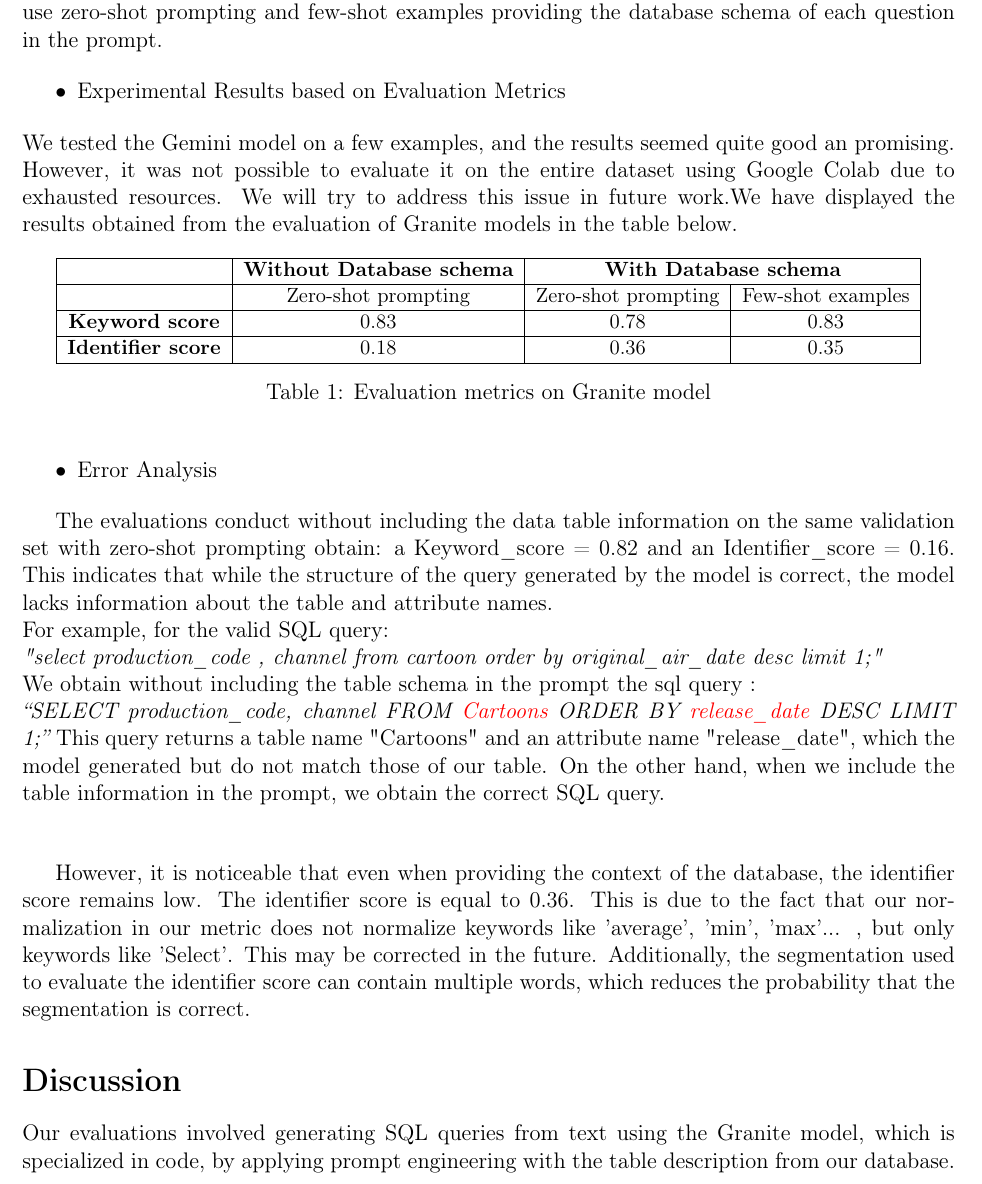
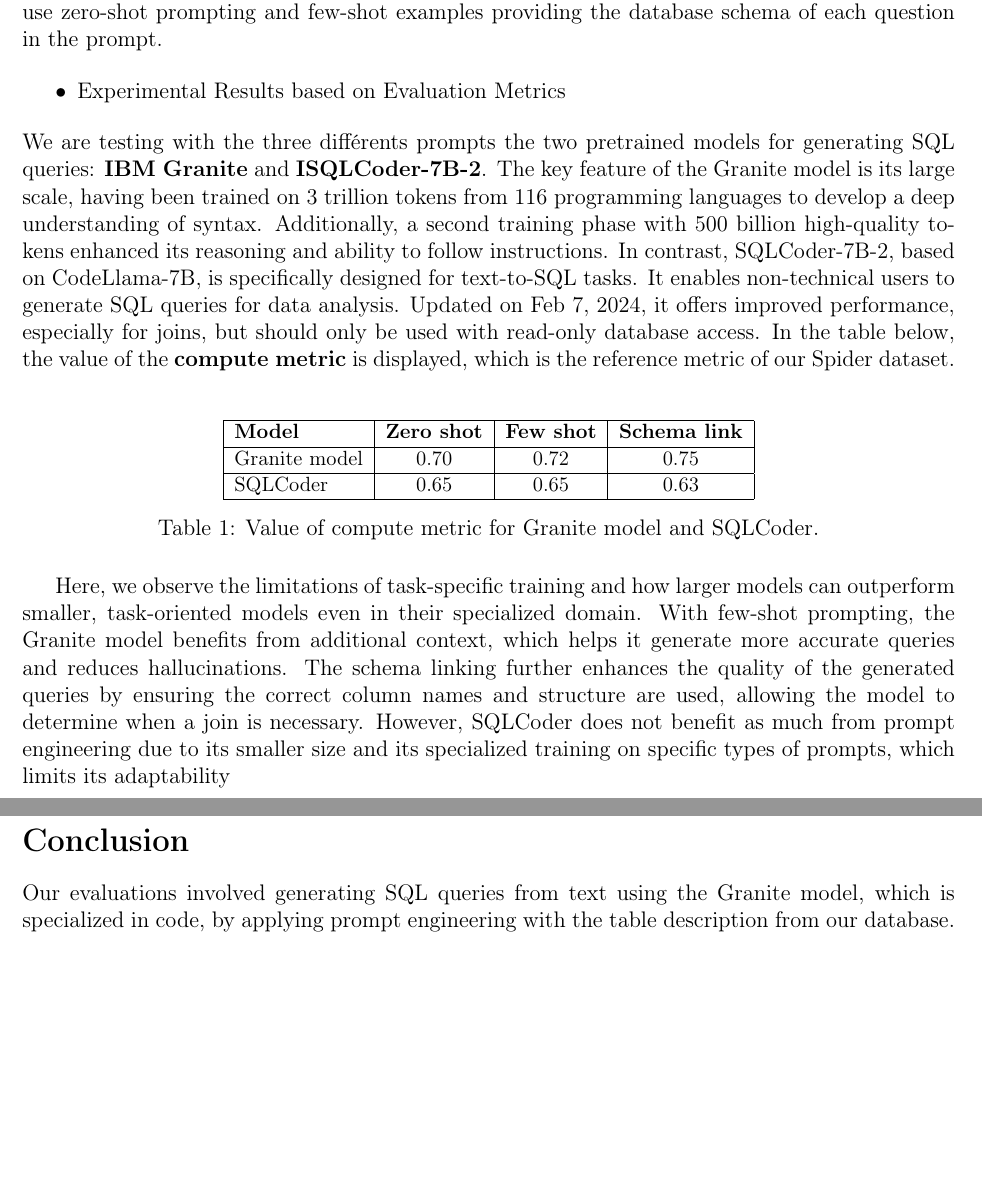
Before and after one commit to taognt/Text2SQL, a LaTeX document (rapport/rapport.tex): part of page 6 of 7 before the commit and two parts of pages 7 and 8 of 8 after it, the two joined at a grey line, cut so that both start at the same text, the shorter picture padded with empty space. Compiled offline with pdfLaTeX.

Commit message:
modification latex

```diff
--- a/rapport/rapport.tex
+++ b/rapport/rapport.tex
@@ -300,39 +358,30 @@
   \begin{itemize}
   \item Experimental Results based on Evaluation Metrics
   \end{itemize}
-  We tested the Gemini model on a few examples, and the results seemed quite good an promising. However, it was not possible to evaluate it on the entire dataset using Google Colab due to exhausted resources. We will try to address this issue in future work.We have displayed the results obtained from the evaluation of  Granite models in the table below.
+  We are testing with the three différents prompts the two pretrained models for generating SQL queries: \textbf{IBM Granite} and \textbf{ISQLCoder-7B-2}.
+The key feature of the Granite model is its large scale, having been trained on 3 trillion tokens from 116 programming languages to develop a deep understanding of syntax. Additionally, a second training phase with 500 billion high-quality tokens enhanced its reasoning and ability to follow instructions.
+In contrast, SQLCoder-7B-2, based on CodeLlama-7B, is specifically designed for text-to-SQL tasks. It enables non-technical users to generate SQL queries for data analysis. Updated on Feb 7, 2024, it offers improved performance, especially for joins, but should only be used with read-only database access. In the table below, the value of the \textbf{compute metric} is displayed, which is the reference metric of our Spider dataset.\\
+
+\begin{table}[h]
+    \centering
+    \small
+    \begin{tabular}{|l|c|c|c|}
+        \hline
+        \textbf{Model} & \textbf{Zero shot} & \textbf{Few shot} & \textbf{Schema link} \\ \hline
+        Granite model & 0.70 & 0.72 & 0.75 \\ \hline
+        SQLCoder    & 0.65 & 0.65 & 0.63 \\ \hline
+    \end{tabular}
+    \caption{Value of compute metric for Granite model and SQLCoder.}
+    \label{tab:evaluation_metrics}
+\end{table}\\
 
 
-  \begin{table}[h]
-    \centering
-    \small % Réduction de la taille du texte
-    \begin{tabular}{|c|c|c|c|}
-        \hline
-        & \textbf{Without Database schema} & \multicolumn{2}{c|}{\textbf{With Database schema}} \\ \hline
-        & Zero-shot prompting & Zero-shot prompting & Few-shot examples \\ \hline
-        \textbf{Keyword score} & 0.83 & 0.78 & 0.83 \\ \hline
-        \textbf{Identifier score} & 0.18 & 0.36 & 0.35 \\ \hline
-    \end{tabular}
-    \caption{Evaluation metrics on Granite model}
-    \label{tab:comparison}
-  \end{table}
-
-  \begin{itemize}
-  \item Error Analysis
-  \end{itemize}
-
-  The evaluations  conduct without including the data table information on the same validation set with zero-shot prompting  obtain: a Keyword\_score = 0.82 and an Identifier\_score = 0.16.
-This indicates that while the structure of the query generated by the model is correct, the model lacks information about the table and attribute names.\\
-For example, for the valid SQL query:\\ \textit{"select production\_code ,  channel from cartoon order by original\_air\_date desc limit 1;"\\}
-We obtain without including the table schema in the prompt the sql query : \\
-\textit{“SELECT production\_code, channel FROM \textcolor{red}{Cartoons} ORDER BY \textcolor{red}{release\_date} DESC LIMIT 1;”}
-This query returns a table name "Cartoons" and an attribute name "release\_date", which the model generated but do not match those of our table. On the other hand, when we include the table information in the prompt, we obtain the correct SQL query.\vspace{1cm}
-
-However, it is noticeable that even when providing the context of the database, the identifier score remains low. The identifier score is equal to 0.36. This is due to the fact that our normalization in our metric does not normalize keywords like 'average', 'min', 'max'... ,  but only keywords like 'Select'. This may be corrected in the future. Additionally, the segmentation used to evaluate the identifier score can contain multiple words, which reduces the probability that the segmentation is correct.
+Here, we observe the limitations of task-specific training and how larger models can outperform smaller, task-oriented models even in their specialized domain.
+With few-shot prompting, the Granite model benefits from additional context, which helps it generate more accurate queries and reduces hallucinations. The schema linking further enhances the quality of the generated queries by ensuring the correct column names and structure are used, allowing the model to determine when a join is necessary.
+However, SQLCoder does not benefit as much from prompt engineering due to its smaller size and its specialized training on specific types of prompts, which limits its adaptability
 
 
-
-\section*{Discussion}
+\section*{Conclusion}
 
 Our evaluations involved generating SQL queries from text using the Granite model, which is specialized in code, by applying prompt engineering with the table description from our database. However, the results remain insufficient, particularly in terms of the identifier score.\\
 
```
Also changed, not shown: rapport/rapport.tex (92 more changed lines).
